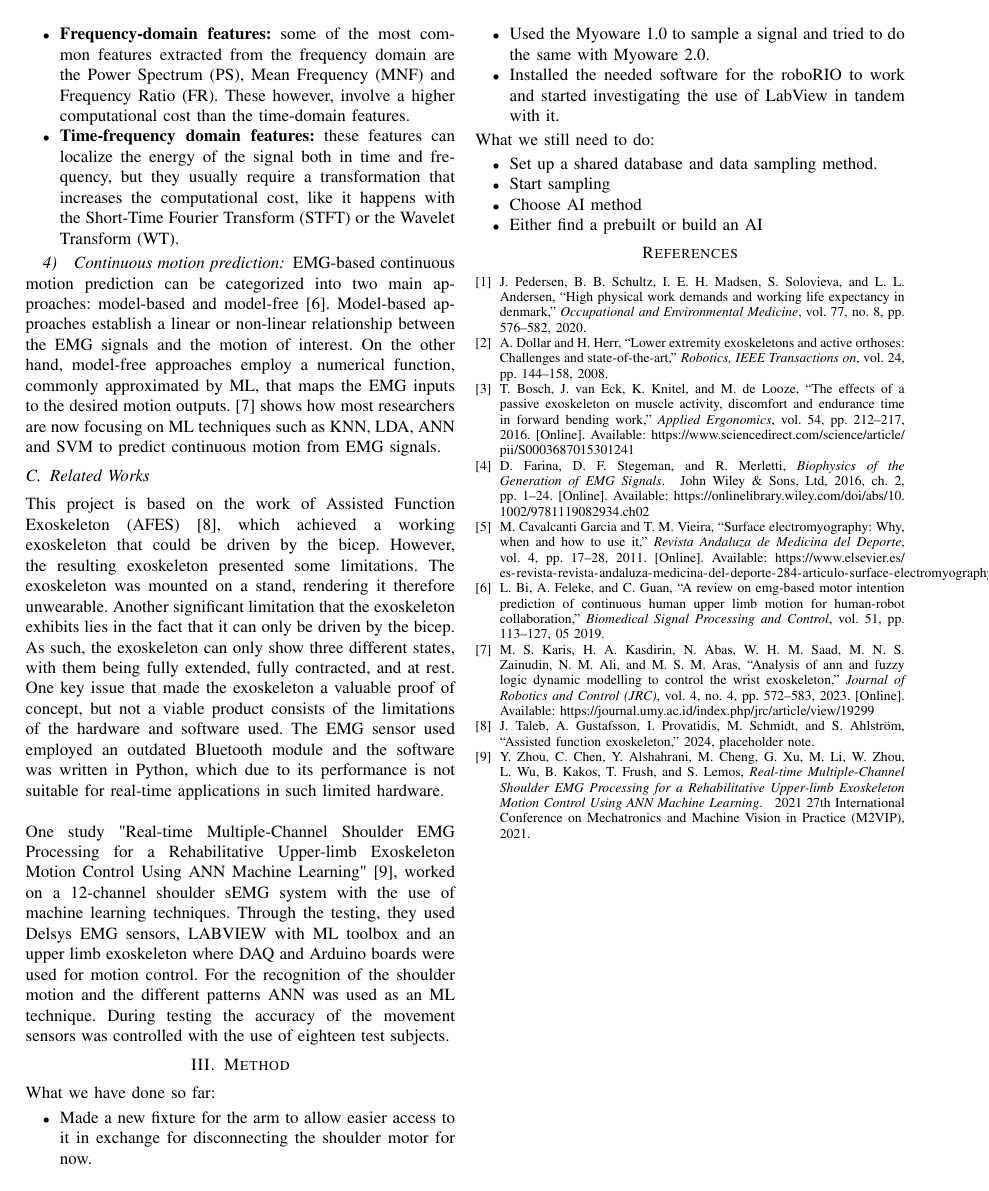
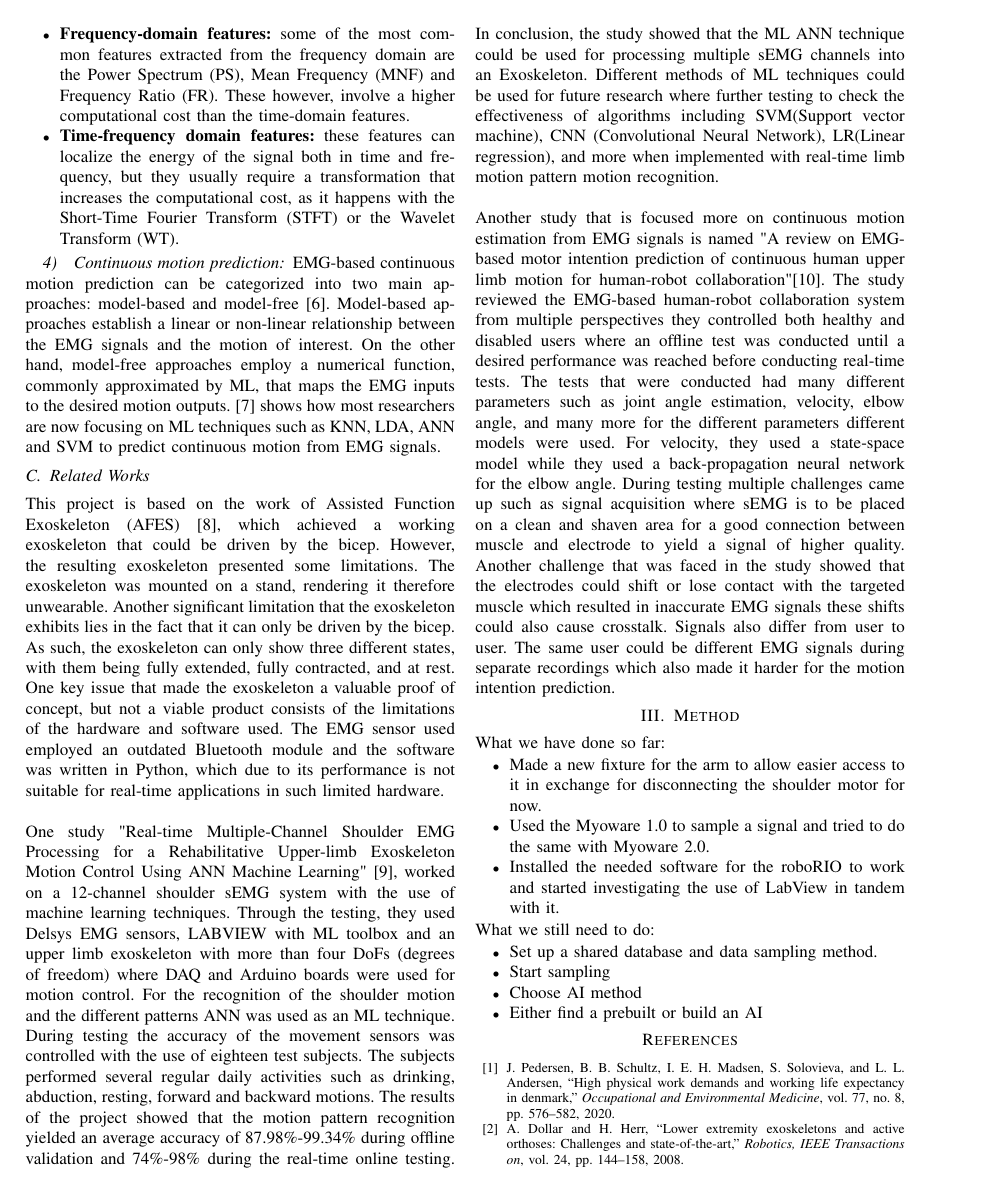
Before and after one commit to DanRyten/EXO1, a LaTeX paper (LaTeX/main.tex, which reads LaTeX/sections/background.tex): page 2 of 2 before the commit and page 2 of 3 after it. Compiled offline with pdfLaTeX.

Commit message:
Related work
Finished writing the related work section for this version atleast.

```diff
--- a/LaTeX/sections/background.tex
+++ b/LaTeX/sections/background.tex
@@ -37,7 +37,7 @@ artifacts.
     \item \textbf{Frequency-domain features:} some of the most common features extracted from the frequency domain are the \acrfull{ps}, \acrfull{mnf} and \acrfull{fr}.
     These however, involve a higher computational cost than the time-domain features.
     \item \textbf{Time-frequency domain features:} these features can localize the energy of the signal both in time and frequency, but they usually
-    require a transformation that increases the computational cost, like it happens with the \acrfull{stft} or the \acrfull{wt}.
+    require a transformation that increases the computational cost, as it happens with the \acrfull{stft} or the \acrfull{wt}.
 \end{itemize}
 
 \subsubsection{Continuous motion prediction}
@@ -58,5 +58,17 @@ written in Python, which due to its performance is not suitable for real-time ap
 \\\\
 One study "Real-time Multiple-Channel Shoulder EMG Processing for a Rehabilitative Upper-limb Exoskeleton Motion Control Using ANN Machine Learning" \cite{shoulderexo},
 worked on a 12-channel shoulder sEMG system with the use of machine learning techniques. Through the testing, they used Delsys EMG sensors, LABVIEW with ML toolbox and an
-upper limb exoskeleton where DAQ and Arduino boards were used for motion control. For the recognition of the shoulder motion and the different patterns ANN was used as an
-ML technique. During testing the accuracy of the movement sensors was controlled with the use of eighteen test subjects.
+upper limb exoskeleton with more than four DoFs (degrees of freedom) where DAQ and Arduino boards were used for motion control. For the recognition of the shoulder motion and the different patterns ANN was used as an
+ML technique. During testing the accuracy of the movement sensors was controlled with the use of eighteen test subjects. The subjects performed several regular daily activities
+such as drinking, abduction, resting, forward and backward motions. The results of the project showed that the motion pattern recognition yielded an average accuracy of 87.98\%-99.34\%
+during offline validation and 74\%-98\% during the real-time online testing. In conclusion, the study showed that the ML ANN technique could be used for processing multiple \acrshort{semg} channels
+into an Exoskeleton. Different methods of ML techniques could be used for future research  where further testing to check the effectiveness of algorithms including SVM(Support vector machine),
+CNN (Convolutional Neural Network), LR(Linear regression), and more when implemented with real-time limb motion pattern motion recognition.
+\\\\
+Another study that is focused more on continuous motion estimation from EMG signals is named "A review on EMG-based motor intention prediction of continuous human upper limb motion for human-robot collaboration"\cite{continuousemg}.
+The study reviewed the EMG-based human-robot collaboration system from multiple perspectives they controlled both healthy and disabled users where an offline test was conducted until a desired performance was reached before conducting
+real-time tests. The tests that were conducted had many different parameters such as joint angle estimation, velocity, elbow angle, and many more for the different parameters different models were used.
+For velocity, they used a state-space model while they used a back-propagation neural network for the elbow angle. During testing multiple challenges came up such as signal acquisition where sEMG
+is to be placed on a clean and shaven area for a good connection between muscle and electrode to yield a signal of higher quality. Another challenge that was faced in the study showed that the electrodes could shift or lose contact
+with the targeted muscle which resulted in inaccurate EMG signals these shifts could also cause crosstalk. Signals also differ from user to user. The same user could be different EMG signals during separate recordings which also made it
+harder for the motion intention prediction.
```
Also changed, not shown: LaTeX/refs.bib (+11 -0 lines), LaTeX/sections/background.tex (4 more changed lines).
